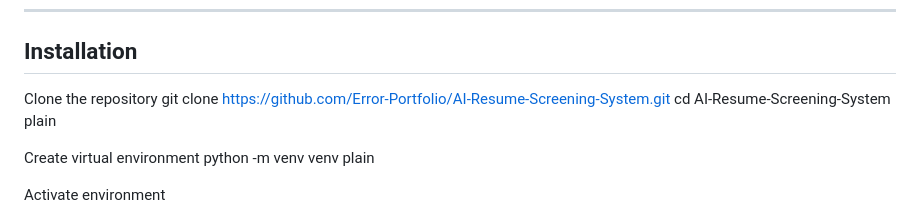
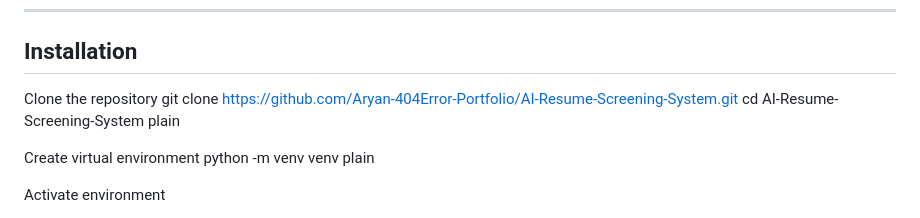
Before and after one commit to Aryan-404Error-Portfolio/AI-Resume-Screening-System, a Markdown page: README.md, the part around the change. GitHub-like rendering.

Commit message:
Update repository clone URL in README

```diff
--- a/README.md
+++ b/README.md
@@ -122,7 +122,7 @@ plain
 ## Installation
 
 Clone the repository
-git clone https://github.com/Error-Portfolio/AI-Resume-Screening-System.git
+git clone https://github.com/Aryan-404Error-Portfolio/AI-Resume-Screening-System.git
 cd AI-Resume-Screening-System
 plain
 
```
